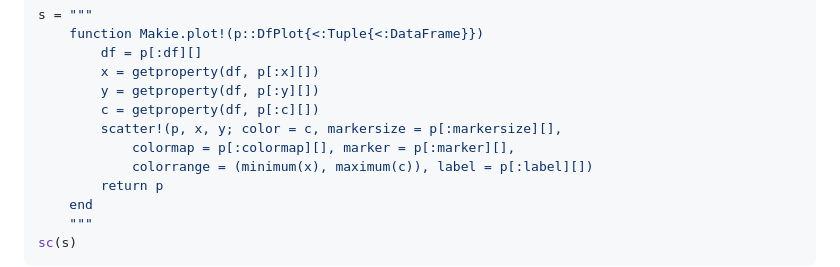
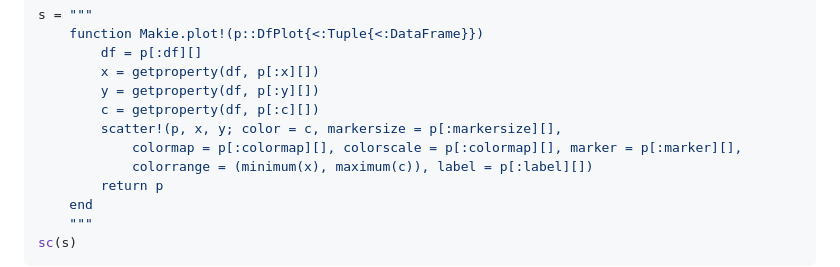
Before and after one commit to JuliaDataScience/JuliaDataScience, a Markdown page: contents/data_vis_makie_recipe.md, the part around the change. Rendered like a GitHub page.

Commit message:
fix: Makie's missing coloscale

```diff
--- a/contents/data_vis_makie_recipe.md
+++ b/contents/data_vis_makie_recipe.md
@@ -47,7 +47,7 @@ s = """
         y = getproperty(df, p[:y][])
         c = getproperty(df, p[:c][])
         scatter!(p, x, y; color = c, markersize = p[:markersize][],
-            colormap = p[:colormap][], marker = p[:marker][],
+            colormap = p[:colormap][], colorscale = p[:colormap][], marker = p[:marker][],
             colorrange = (minimum(x), maximum(c)), label = p[:label][])
         return p
     end
```
